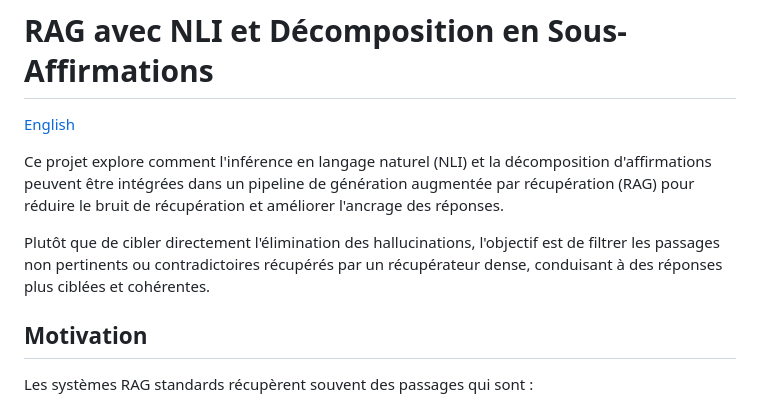
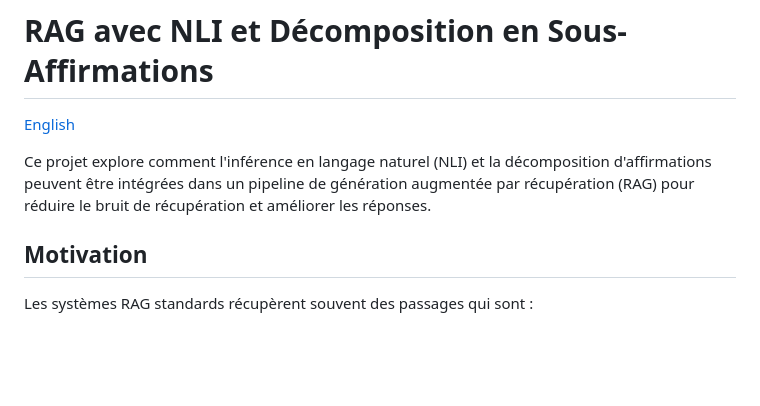
Before and after one commit to jaulamine-afk/rag-nli, a Markdown page: README.fr.md, the part around the change. Rendered like a GitHub page; blank space fills up the shorter version.

Commit message:
Update README.fr.md
fix an error

```diff
--- a/README.fr.md
+++ b/README.fr.md
@@ -2,9 +2,9 @@
 
 [English](README.md)
 
-Ce projet explore comment l'inférence en langage naturel (NLI) et la décomposition d'affirmations peuvent être intégrées dans un pipeline de génération augmentée par récupération (RAG) pour réduire le bruit de récupération et améliorer l'ancrage des réponses.
+Ce projet explore comment l'inférence en langage naturel (NLI) et la décomposition d'affirmations peuvent être intégrées dans un pipeline de génération augmentée par récupération (RAG) pour réduire le bruit de récupération et améliorer les réponses.
 
-Plutôt que de cibler directement l'élimination des hallucinations, l'objectif est de filtrer les passages non pertinents ou contradictoires récupérés par un récupérateur dense, conduisant à des réponses plus ciblées et cohérentes.
+
 
 ## Motivation
 
```
